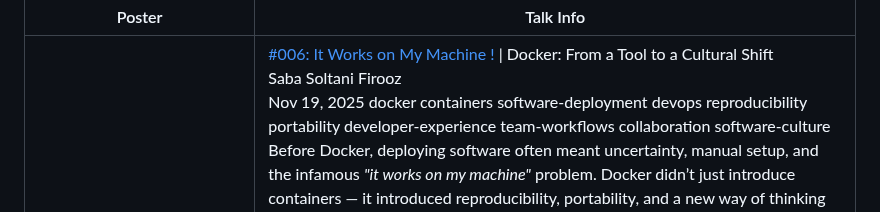
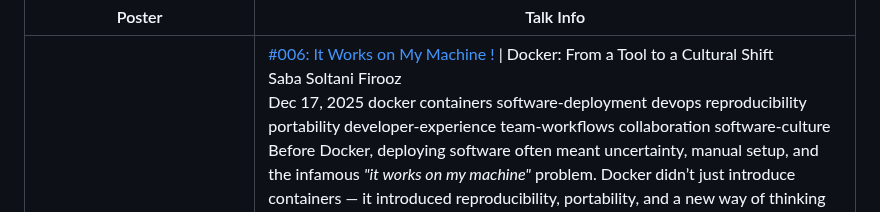
Before and after one commit to CSSASBU/CafeCS, a Markdown page: src/content/index.md, the part around the change. GitHub-like rendering.

Commit message:
vault backup: 2025-12-14 12:55:40

```diff
--- a/src/content/index.md
+++ b/src/content/index.md
@@ -172,7 +172,7 @@ tags:
 	          Saba Soltani Firooz
           </a>
           <div class="tags">
-            <span class="tag">Nov 19, 2025</span>
+            <span class="tag">Dec 17, 2025</span>
 			<span class="tag">docker</span>
 			<span class="tag">containers</span>
 			<span class="tag">software-deployment</span>
```
